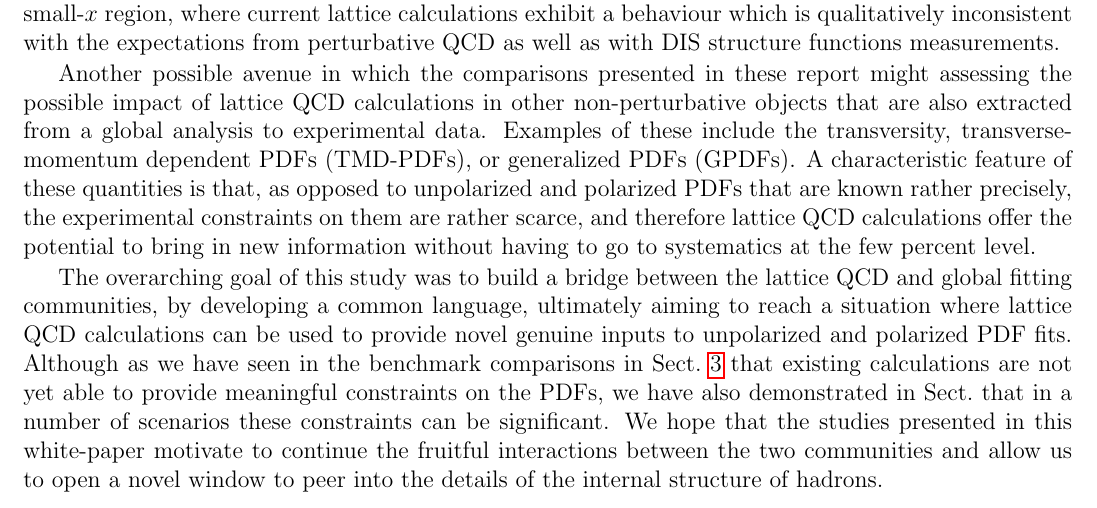
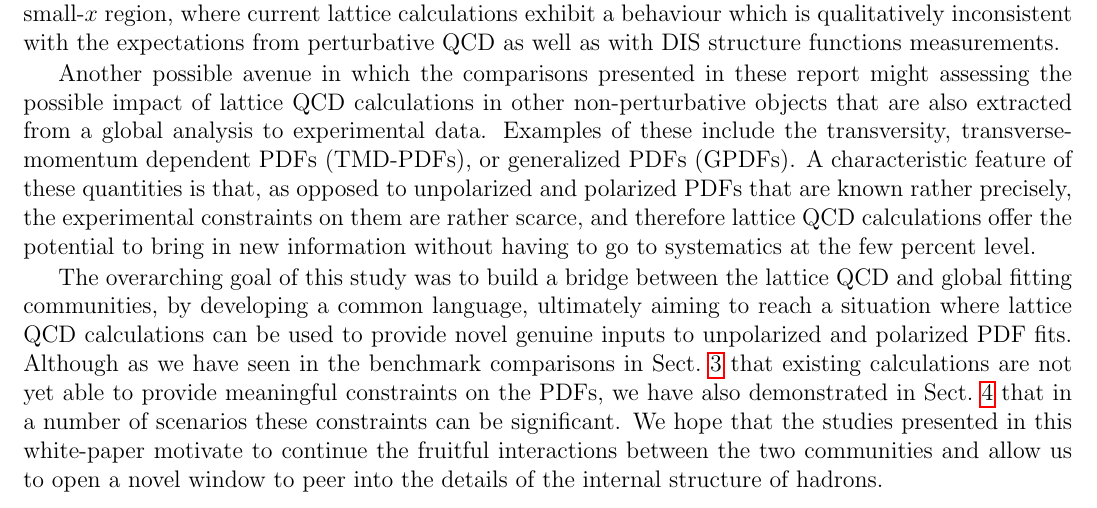
Before and after one commit to juanrojochacon/PDFLattice2017, a LaTeX document (whitepaper/PDFLattice2017.tex, which reads whitepaper/sec-outlook.tex): part of page 45 of 70, cut so that both start at the same text. Compiled offline with pdfLaTeX.

Commit message:
fred: fix typo: \label{sec-projections} -> \ref{}

```diff
--- a/whitepaper/sec-outlook.tex
+++ b/whitepaper/sec-outlook.tex
@@ -83,7 +83,7 @@ to unpolarized and polarized PDF fits.
 %
 Although as we have seen in the benchmark comparisons in Sect.~\ref{sec:benchmarking} that
 existing calculations are not yet able to provide meaningful constraints on the
-PDFs, we have also demonstrated in Sect.~\label{sec:projections} that in a number
+PDFs, we have also demonstrated in Sect.~\ref{sec:projections} that in a number
 of scenarios these constraints can be significant.
 %
 We hope that the studies presented in this white-paper motivate to continue the fruitful
```
